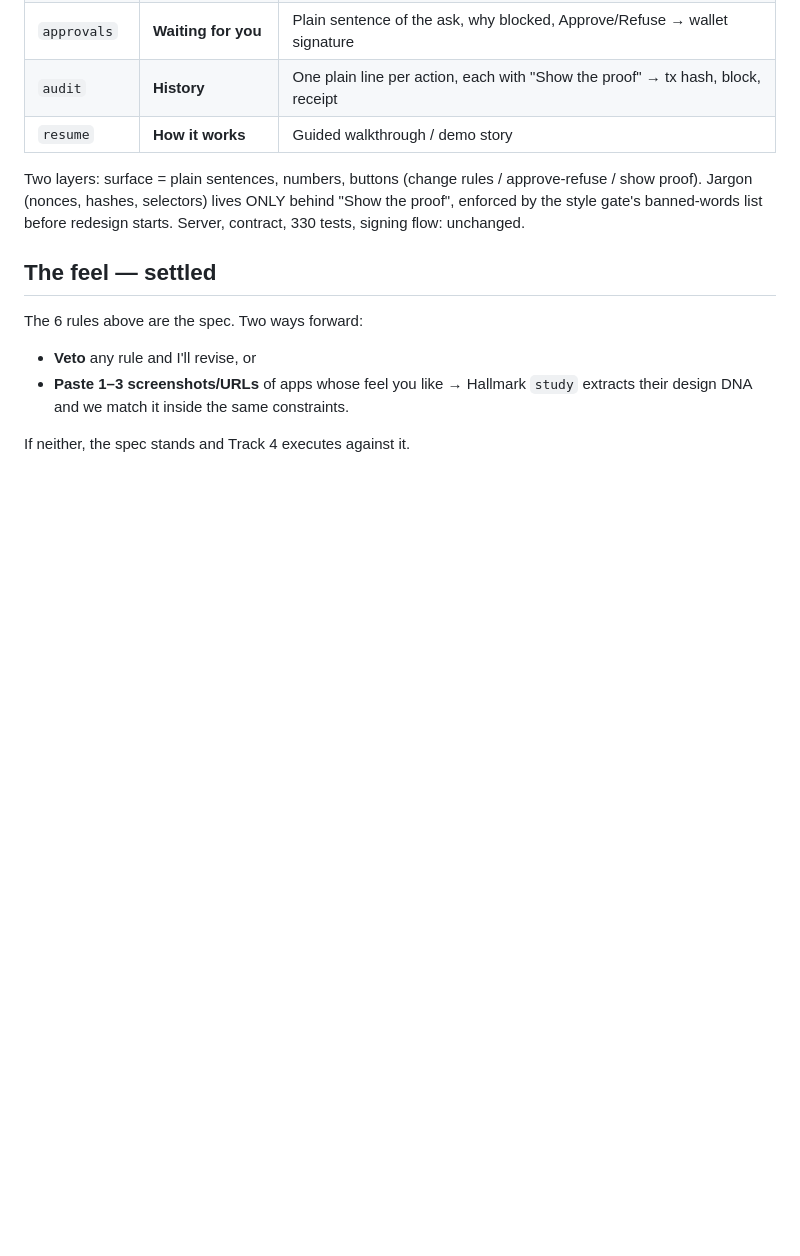
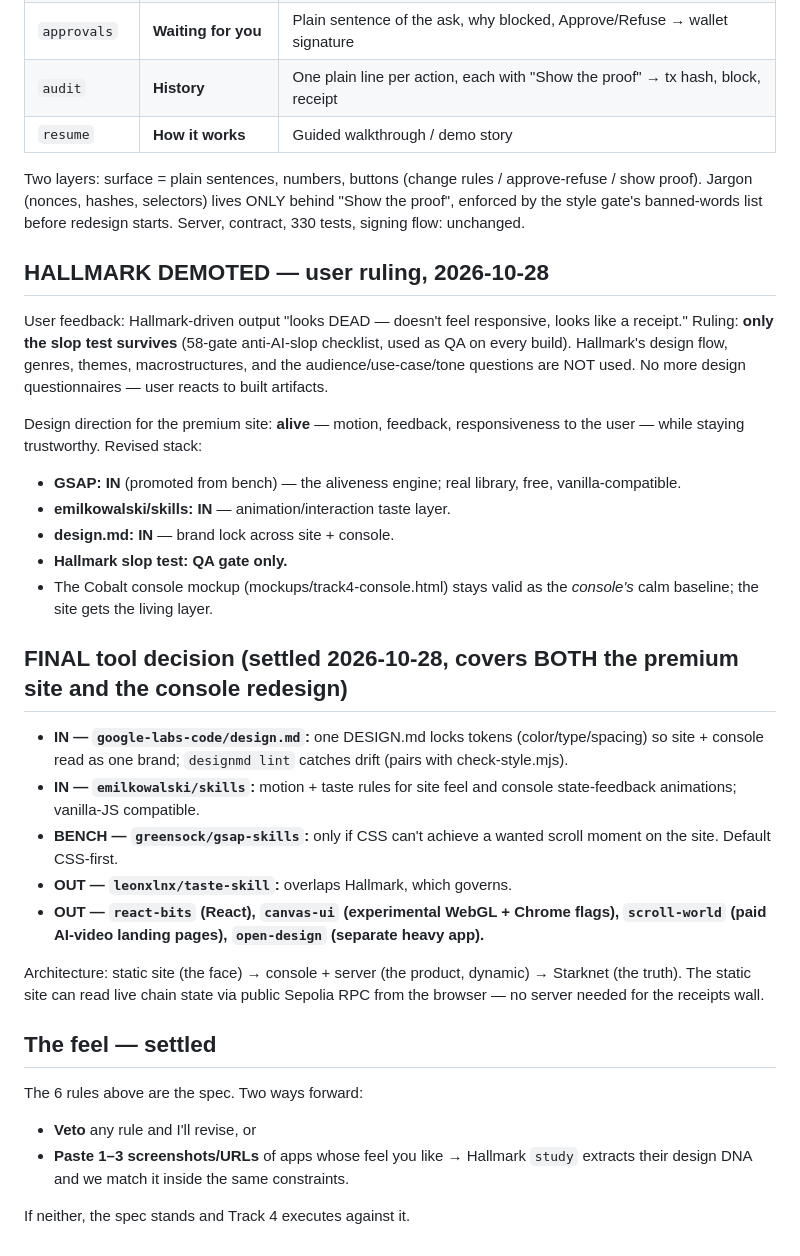
Before and after one commit to Valorian0108/mandate, a Markdown page: ui-tools-verdict.md, the part around the change. Rendered like a GitHub page; blank space fills up the shorter version.

Commit message:
docs: Hallmark demoted to slop-test only; GSAP promoted to IN; premium-site stack settled

```diff
--- a/ui-tools-verdict.md
+++ b/ui-tools-verdict.md
@@ -63,6 +63,28 @@ Order of work guarantees no localhost jargon survives into the rebuild:
 
 Two layers: surface = plain sentences, numbers, buttons (change rules / approve-refuse / show proof). Jargon (nonces, hashes, selectors) lives ONLY behind "Show the proof", enforced by the style gate's banned-words list before redesign starts. Server, contract, 330 tests, signing flow: unchanged.
 
+## HALLMARK DEMOTED — user ruling, 2026-10-28
+
+User feedback: Hallmark-driven output "looks DEAD — doesn't feel responsive, looks like a receipt." Ruling: **only the slop test survives** (58-gate anti-AI-slop checklist, used as QA on every build). Hallmark's design flow, genres, themes, macrostructures, and the audience/use-case/tone questions are NOT used. No more design questionnaires — user reacts to built artifacts.
+
+Design direction for the premium site: **alive** — motion, feedback, responsiveness to the user — while staying trustworthy. Revised stack:
+
+- **GSAP: IN** (promoted from bench) — the aliveness engine; real library, free, vanilla-compatible.
+- **emilkowalski/skills: IN** — animation/interaction taste layer.
+- **design.md: IN** — brand lock across site + console.
+- **Hallmark slop test: QA gate only.**
+- The Cobalt console mockup (mockups/track4-console.html) stays valid as the *console's* calm baseline; the site gets the living layer.
+
+## FINAL tool decision (settled 2026-10-28, covers BOTH the premium site and the console redesign)
+
+- **IN — `google-labs-code/design.md`:** one DESIGN.md locks tokens (color/type/spacing) so site + console read as one brand; `designmd lint` catches drift (pairs with check-style.mjs).
+- **IN — `emilkowalski/skills`:** motion + taste rules for site feel and console state-feedback animations; vanilla-JS compatible.
+- **BENCH — `greensock/gsap-skills`:** only if CSS can't achieve a wanted scroll moment on the site. Default CSS-first.
+- **OUT — `leonxlnx/taste-skill`:** overlaps Hallmark, which governs.
+- **OUT — `react-bits` (React), `canvas-ui` (experimental WebGL + Chrome flags), `scroll-world` (paid AI-video landing pages), `open-design` (separate heavy app).**
+
+Architecture: static site (the face) → console + server (the product, dynamic) → Starknet (the truth). The static site can read live chain state via public Sepolia RPC from the browser — no server needed for the receipts wall.
+
 ## The feel — settled
 
 The 6 rules above are the spec. Two ways forward:
```
